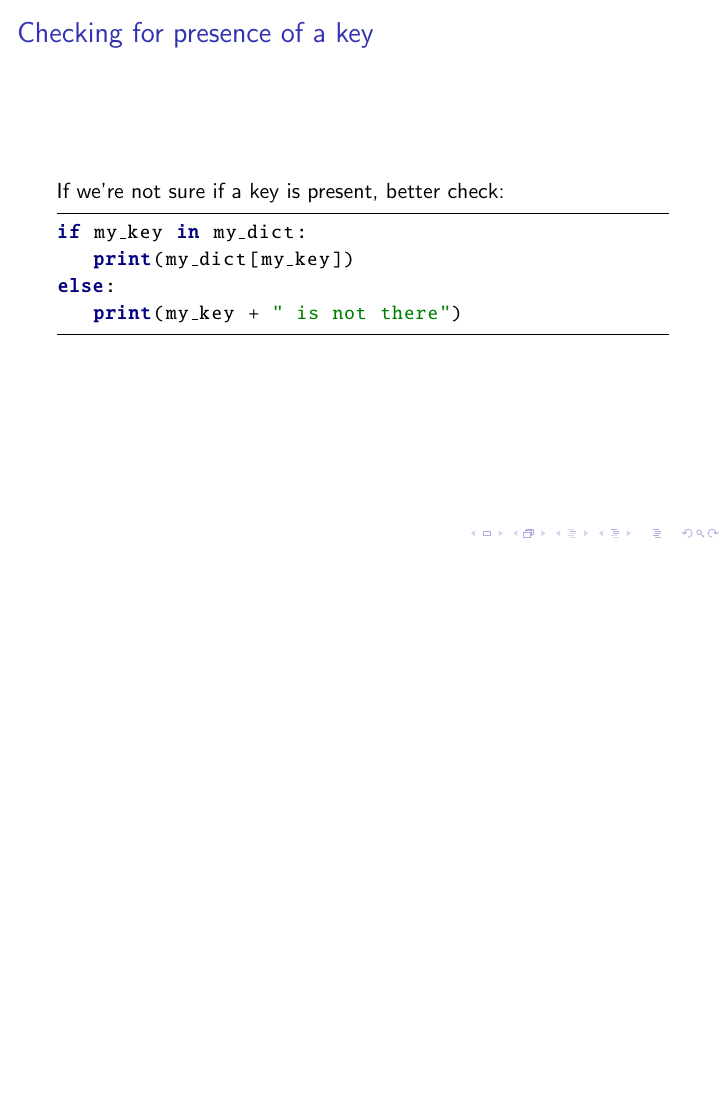
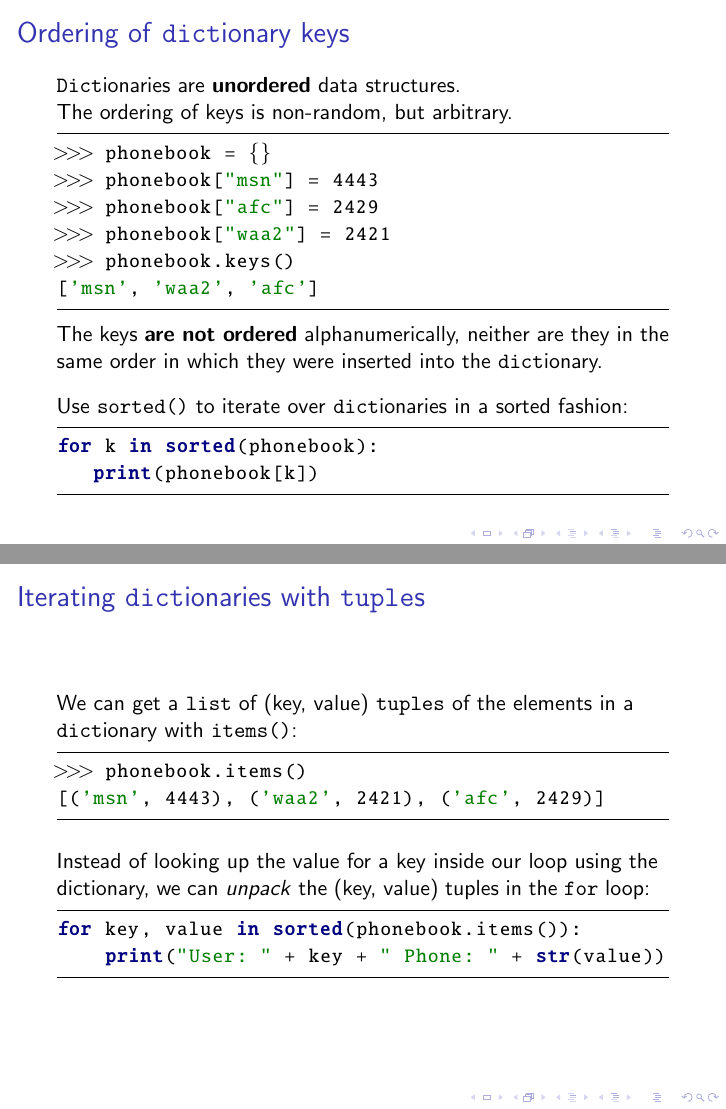
Before and after one commit to pau-scipy/lecture-slides, LaTeX slides (lec5.tex): page 13 of 15 before the commit and pages 14 and 15 of 17 after it, the two joined at a grey line, the shorter picture padded with empty space. Compiled offline with pdfLaTeX.

Commit message:
dict key order, sorted

```diff
--- a/lec5.tex
+++ b/lec5.tex
@@ -271,16 +282,48 @@ The .keys() is assumed if we're looping over a dictionary.
 
 
 \begin{frame}[fragile]
-\frametitle{Checking for presence of a key}
+\frametitle{Ordering of \texttt{dict}ionary keys}
+\texttt{Dict}ionaries are \textbf{unordered} data structures.\\
+The ordering of keys is non-random, but arbitrary.
+\begin{code}
+>>> phonebook = {}
+>>> phonebook["msn"] = 4443
+>>> phonebook["afc"] = 2429
+>>> phonebook["waa2"] = 2421
+>>> phonebook.keys()
+['msn', 'waa2', 'afc']
+\end{code}
+The keys \textbf{are not ordered} alphanumerically, neither are they in the same
+order in which they were inserted into the \texttt{dict}ionary.
+\vskip 0.3cm
 
-If we're not sure if a key is present, better check:
+Use \texttt{sorted()} to iterate over \texttt{dict}ionaries in a sorted fashion:
 \begin{code}
-if my_key in my_dict:
-   print(my_dict[my_key])
-else:
-   print(my_key + " is not there")
+for k in sorted(phonebook):
+   print(phonebook[k])
 \end{code}
 \end{frame}
+
+
+\begin{frame}[fragile]
+\frametitle{Iterating \texttt{dict}ionaries with \texttt{tuple}s}
+We can get a \texttt{list} of (key, value) \texttt{tuples} of the elements
+in a \texttt{dict}ionary with \texttt{items()}:
+\begin{code}
+>>> phonebook.items()
+[('msn', 4443), ('waa2', 2421), ('afc', 2429)]
+\end{code}
+
+\vskip 0.3cm
+Instead of looking up the value for a key inside our loop using the dictionary,
+we can \textit{unpack} the (key, value) tuples in the \texttt{for} loop:
+\begin{code}
+for key, value in sorted(phonebook.items()):
+    print("User: " + key + " Phone: " + str(value))
+\end{code}
+\end{frame}
+
+
 
 \begin{frame}
 \frametitle{Exercise on the board}
```
Also changed, not shown: lec5.tex (19 more changed lines).
